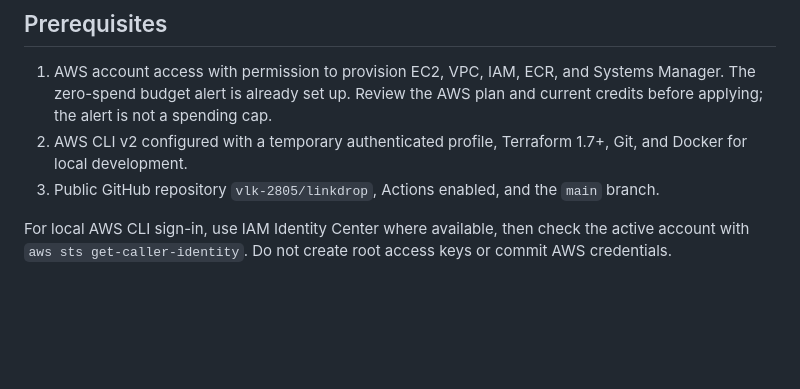
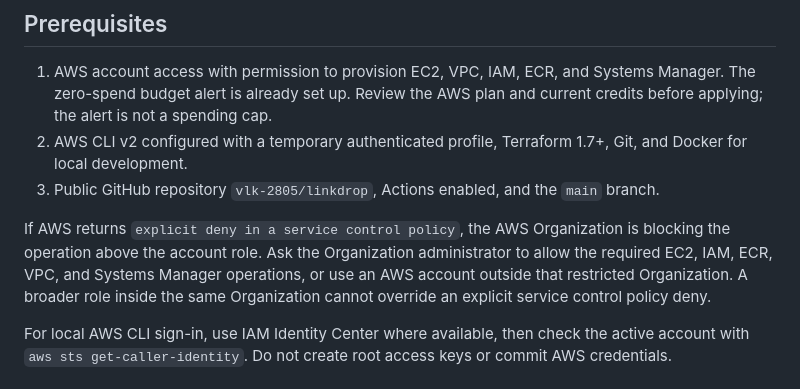
Before and after one commit to vlk-2805/linkdrop, a Markdown page: docs/DEPLOYMENT_GUIDE.md, the part around the change. Drawn GitHub-style; blank space fills up the shorter version.

Commit message:
Document AWS organization policy prerequisite

```diff
--- a/docs/DEPLOYMENT_GUIDE.md
+++ b/docs/DEPLOYMENT_GUIDE.md
@@ -32,6 +32,8 @@ The instance uses an encrypted 16 GiB gp3 root volume. PostgreSQL data lives in
 1. AWS account access with permission to provision EC2, VPC, IAM, ECR, and Systems Manager. The zero-spend budget alert is already set up. Review the AWS plan and current credits before applying; the alert is not a spending cap.
 2. AWS CLI v2 configured with a temporary authenticated profile, Terraform 1.7+, Git, and Docker for local development.
 3. Public GitHub repository `vlk-2805/linkdrop`, Actions enabled, and the `main` branch.
+
+If AWS returns `explicit deny in a service control policy`, the AWS Organization is blocking the operation above the account role. Ask the Organization administrator to allow the required EC2, IAM, ECR, VPC, and Systems Manager operations, or use an AWS account outside that restricted Organization. A broader role inside the same Organization cannot override an explicit service control policy deny.
 
 For local AWS CLI sign-in, use IAM Identity Center where available, then check the active account with `aws sts get-caller-identity`. Do not create root access keys or commit AWS credentials.
 
```
